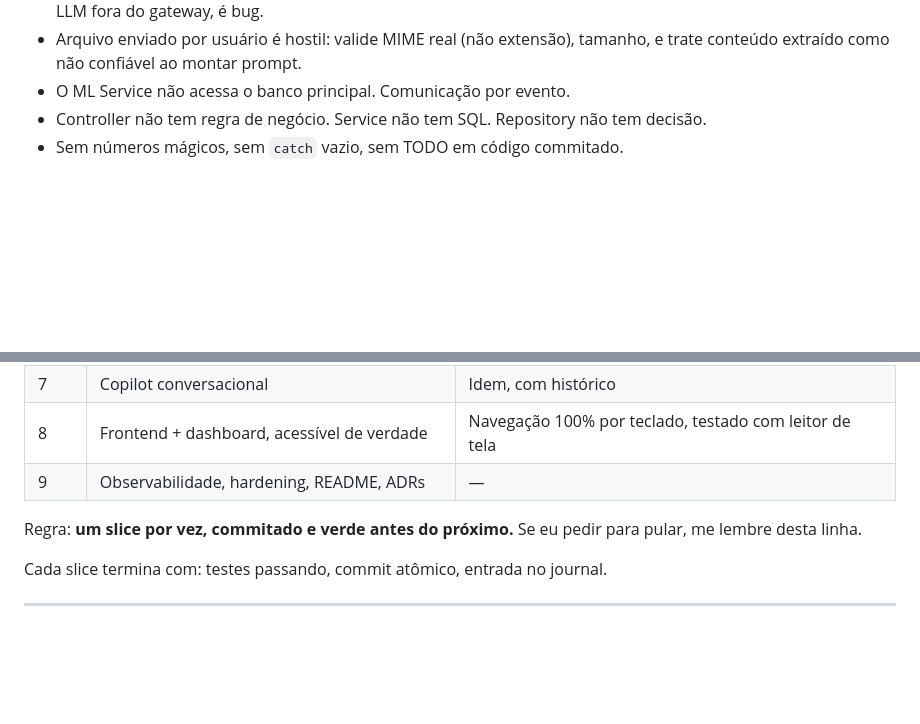
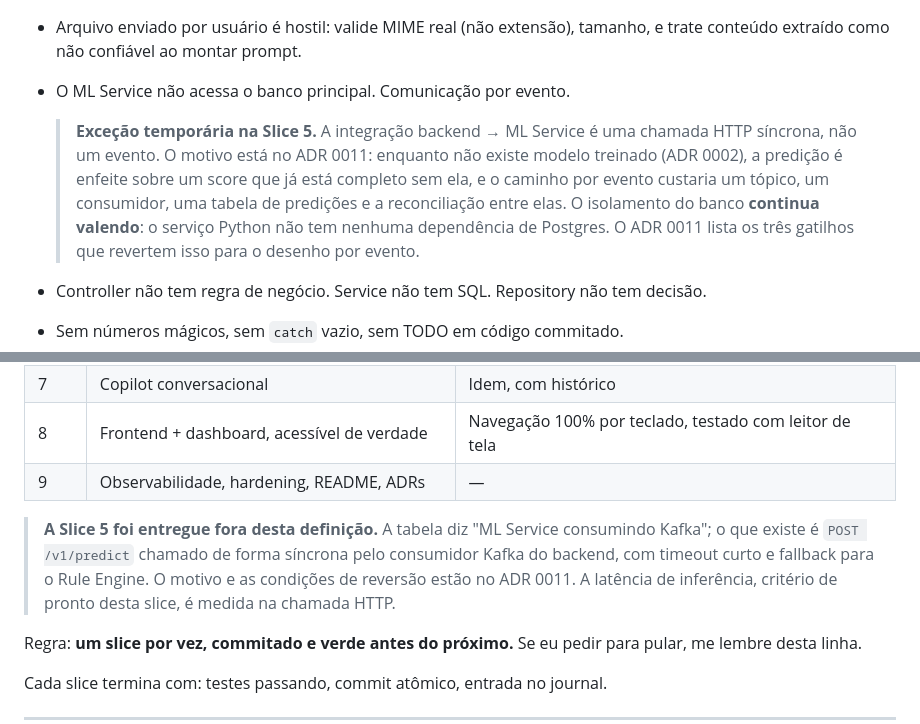
Before and after one commit to samuelmadeiro/accessai, a Markdown page: CONTRIBUTING.md, 2 parts joined by grey strips. Rendered like a GitHub page; blank space fills up the shorter version.

```diff
--- a/CONTRIBUTING.md
+++ b/CONTRIBUTING.md
@@ -114,6 +114,15 @@ Violações são bugs, não preferências.
 - Arquivo enviado por usuário é hostil: valide MIME real (não extensão),
   tamanho, e trate conteúdo extraído como não confiável ao montar prompt.
 - O ML Service não acessa o banco principal. Comunicação por evento.
+
+  > **Exceção temporária na Slice 5.** A integração backend → ML Service é uma
+  > chamada HTTP síncrona, não um evento. O motivo está no ADR 0011: enquanto
+  > não existe modelo treinado (ADR 0002), a predição é enfeite sobre um score
+  > que já está completo sem ela, e o caminho por evento custaria um tópico, um
+  > consumidor, uma tabela de predições e a reconciliação entre elas. O
+  > isolamento do banco **continua valendo**: o serviço Python não tem nenhuma
+  > dependência de Postgres. O ADR 0011 lista os três gatilhos que revertem
+  > isso para o desenho por evento.
 - Controller não tem regra de negócio. Service não tem SQL. Repository não tem
   decisão.
 - Sem números mágicos, sem `catch` vazio, sem TODO em código commitado.
@@ -181,6 +190,12 @@ Construímos fatias finas que atravessam o sistema inteiro e funcionam.
 | 8 | Frontend + dashboard, acessível de verdade | Navegação 100% por teclado, testado com leitor de tela |
 | 9 | Observabilidade, hardening, README, ADRs | — |
 
+> **A Slice 5 foi entregue fora desta definição.** A tabela diz "ML Service
+> consumindo Kafka"; o que existe é `POST /v1/predict` chamado de forma síncrona
+> pelo consumidor Kafka do backend, com timeout curto e fallback para o Rule
+> Engine. O motivo e as condições de reversão estão no ADR 0011. A latência de
+> inferência, critério de pronto desta slice, é medida na chamada HTTP.
+
 Regra: **um slice por vez, commitado e verde antes do próximo.** Se eu pedir
 para pular, me lembre desta linha.
 
```
Also changed, not shown: README.md (+7 -6 lines), docs/adr/0011-integracao-com-o-ml-service-por-http.md (added, +86 -0 lines).
